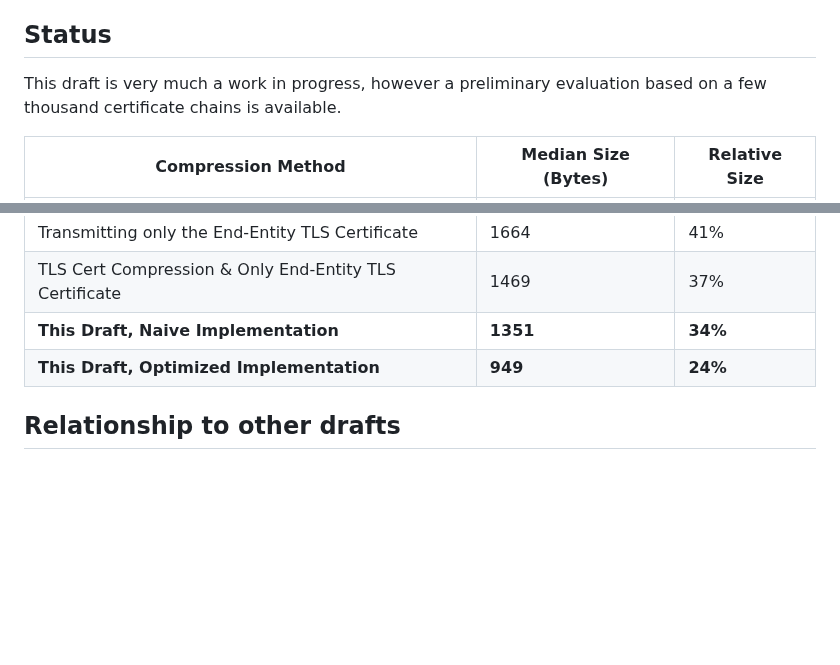
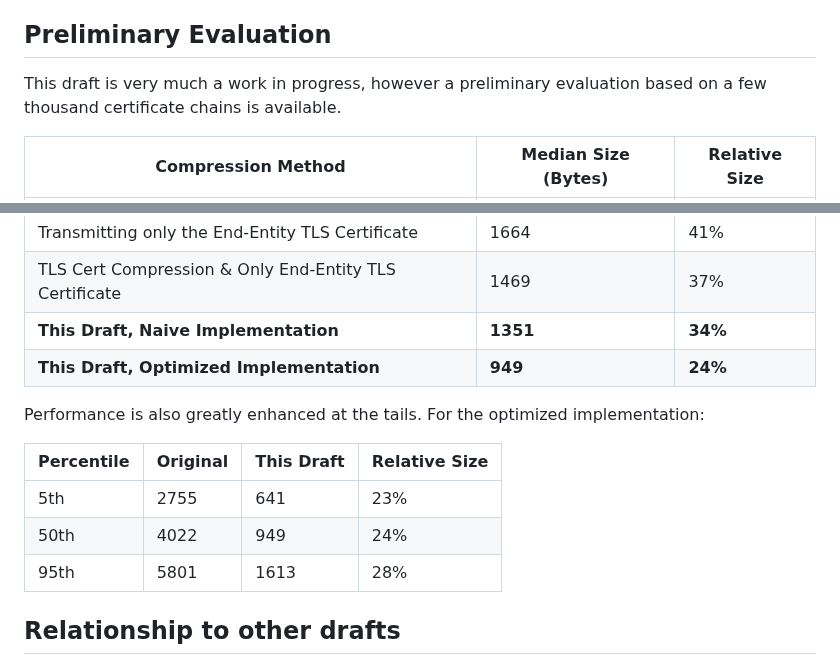
Before and after one commit to tlswg/draft-ietf-tls-cert-abridge, a Markdown page: README.md, 2 parts joined by grey strips. Drawn GitHub-style; blank space fills up the shorter version.

Commit message:
Add 5th and 95th percentiles

```diff
--- a/README.md
+++ b/README.md
@@ -25,7 +25,7 @@ Note that as this draft specifies a compression scheme, it does not impact the n
 
 As root and intermediate Certificates typically have multi-year lifetime, the churn in the CCADB is relatively low and a new version of this compression scheme could be minted at yearly intervals, with the only change being the CCADB list used. Further, as this scheme separates trust negotiation from compression, its possible for proposed root and intermediate certificates to be included in the compression scheme ahead of any public trust decisions, allowing them to benefit from compression from the very first day of use.
 
-## Status
+## Preliminary Evaluation
 
 This draft is very much a work in progress, however a preliminary evaluation based on a few thousand certificate chains is available.
 
@@ -37,6 +37,14 @@ This draft is very much a work in progress, however a preliminary evaluation bas
 | TLS Cert Compression & Only End-Entity TLS Certificate | 1469                | 37%           |
 | **This Draft, Naive Implementation**                   | **1351**            | **34%**       |
 | **This Draft, Optimized Implementation**               | **949**             | **24%**       |
+
+Performance is also greatly enhanced at the tails. For the optimized implementation:
+
+| Percentile      | Original  | This Draft    | Relative Size |
+|-----------------|-----------|---------------|---------------|
+| 5th             | 2755      | 641           | 23%           |
+| 50th            | 4022      | 949           | 24%           |
+| 95th            | 5801      | 1613          | 28%           |
 
 ## Relationship to other drafts
 
```
Also changed, not shown: draft-jackson-tls-cert-abridge.md (+7 -0 lines).
